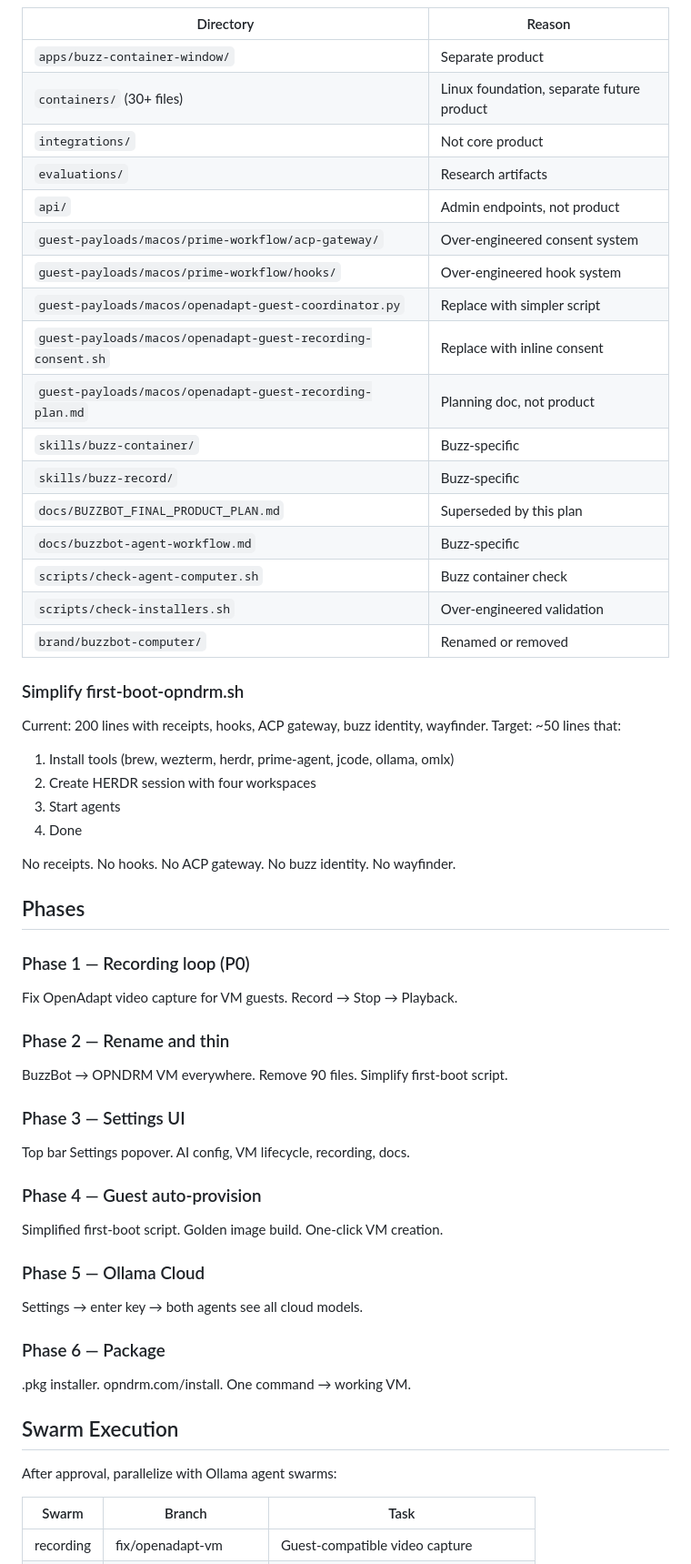
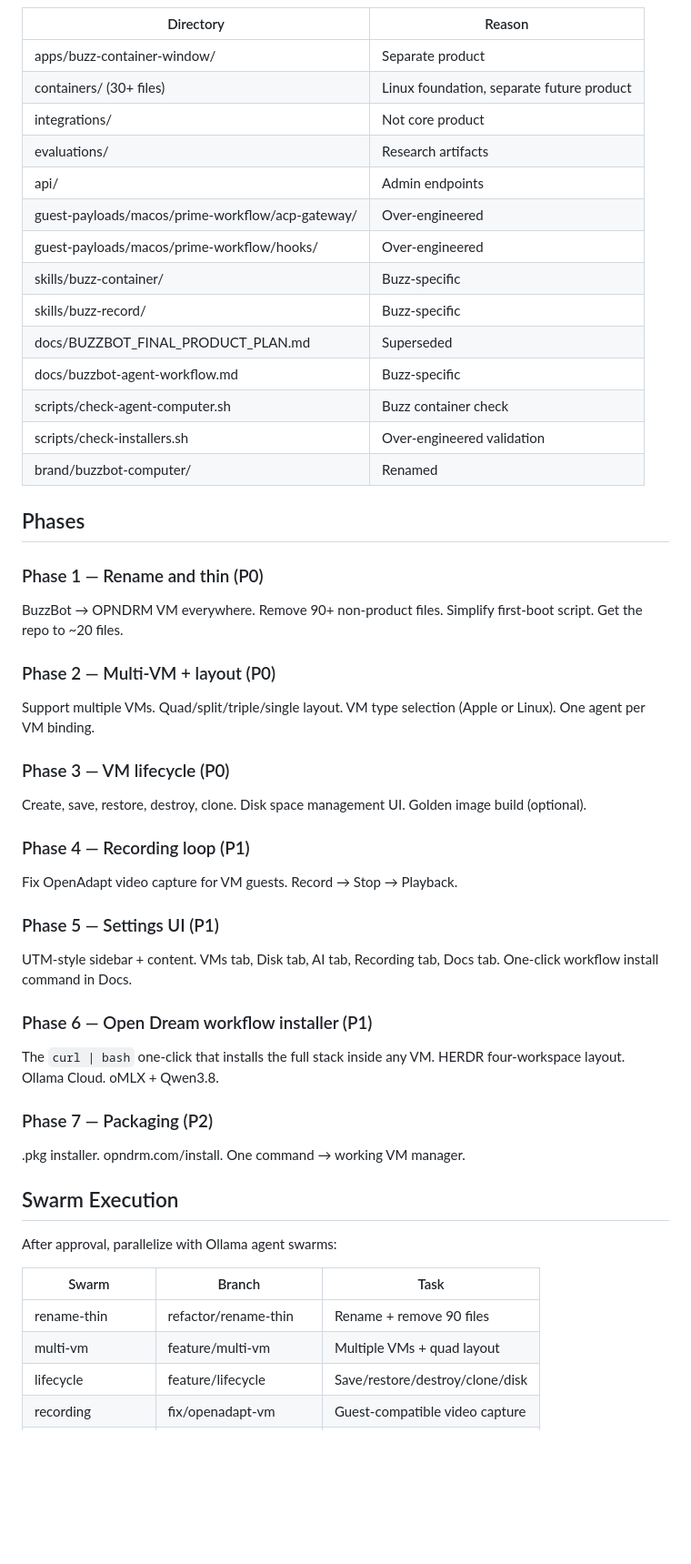
Before and after one commit to opndrm/prime, a Markdown page: docs/MASTER-PLAN.md, the part around one of its changes. Shown at 91% size. GitHub-like rendering; blank space fills up the shorter version.

Commit message:
Master plan v3: UTM for AI control with multi-VM quad view, VM lifecycle, optional one-click workflow install

```diff
--- a/docs/MASTER-PLAN.md
+++ b/docs/MASTER-PLAN.md
@@ -293,54 +357,48 @@ opndrm/prime/
 
 | Directory | Reason |
 |-----------|--------|
-| `apps/buzz-container-window/` | Separate product |
-| `containers/` (30+ files) | Linux foundation, separate future product |
-| `integrations/` | Not core product |
-| `evaluations/` | Research artifacts |
-| `api/` | Admin endpoints, not product |
-| `guest-payloads/macos/prime-workflow/acp-gateway/` | Over-engineered consent system |
-| `guest-payloads/macos/prime-workflow/hooks/` | Over-engineered hook system |
-| `guest-payloads/macos/openadapt-guest-coordinator.py` | Replace with simpler script |
-| `guest-payloads/macos/openadapt-guest-recording-consent.sh` | Replace with inline consent |
-| `guest-payloads/macos/openadapt-guest-recording-plan.md` | Planning doc, not product |
-| `skills/buzz-container/` | Buzz-specific |
-| `skills/buzz-record/` | Buzz-specific |
-| `docs/BUZZBOT_FINAL_PRODUCT_PLAN.md` | Superseded by this plan |
-| `docs/buzzbot-agent-workflow.md` | Buzz-specific |
-| `scripts/check-agent-computer.sh` | Buzz container check |
-| `scripts/check-installers.sh` | Over-engineered validation |
-| `brand/buzzbot-computer/` | Renamed or removed |
-
-### Simplify first-boot-opndrm.sh
-
-Current: 200 lines with receipts, hooks, ACP gateway, buzz identity, wayfinder.
-Target: ~50 lines that:
-1. Install tools (brew, wezterm, herdr, prime-agent, jcode, ollama, omlx)
-2. Create HERDR session with four workspaces
-3. Start agents
-4. Done
-
-No receipts. No hooks. No ACP gateway. No buzz identity. No wayfinder.
+| apps/buzz-container-window/ | Separate product |
+| containers/ (30+ files) | Linux foundation, separate future product |
+| integrations/ | Not core product |
+| evaluations/ | Research artifacts |
+| api/ | Admin endpoints |
+| guest-payloads/macos/prime-workflow/acp-gateway/ | Over-engineered |
+| guest-payloads/macos/prime-workflow/hooks/ | Over-engineered |
+| skills/buzz-container/ | Buzz-specific |
+| skills/buzz-record/ | Buzz-specific |
+| docs/BUZZBOT_FINAL_PRODUCT_PLAN.md | Superseded |
+| docs/buzzbot-agent-workflow.md | Buzz-specific |
+| scripts/check-agent-computer.sh | Buzz container check |
+| scripts/check-installers.sh | Over-engineered validation |
+| brand/buzzbot-computer/ | Renamed |
 
 ## Phases
 
-### Phase 1 — Recording loop (P0)
+### Phase 1 — Rename and thin (P0)
+BuzzBot → OPNDRM VM everywhere. Remove 90+ non-product files. Simplify
+first-boot script. Get the repo to ~20 files.
+
+### Phase 2 — Multi-VM + layout (P0)
+Support multiple VMs. Quad/split/triple/single layout. VM type selection
+(Apple or Linux). One agent per VM binding.
+
+### Phase 3 — VM lifecycle (P0)
+Create, save, restore, destroy, clone. Disk space management UI. Golden
+image build (optional).
+
+### Phase 4 — Recording loop (P1)
 Fix OpenAdapt video capture for VM guests. Record → Stop → Playback.
 
-### Phase 2 — Rename and thin
-BuzzBot → OPNDRM VM everywhere. Remove 90 files. Simplify first-boot script.
+### Phase 5 — Settings UI (P1)
+UTM-style sidebar + content. VMs tab, Disk tab, AI tab, Recording tab,
+Docs tab. One-click workflow install command in Docs.
 
-### Phase 3 — Settings UI
-Top bar Settings popover. AI config, VM lifecycle, recording, docs.
+### Phase 6 — Open Dream workflow installer (P1)
+The `curl | bash` one-click that installs the full stack inside any VM.
+HERDR four-workspace layout. Ollama Cloud. oMLX + Qwen3.8.
 
-### Phase 4 — Guest auto-provision
-Simplified first-boot script. Golden image build. One-click VM creation.
-
-### Phase 5 — Ollama Cloud
-Settings → enter key → both agents see all cloud models.
-
-### Phase 6 — Package
-.pkg installer. opndrm.com/install. One command → working VM.
+### Phase 7 — Packaging (P2)
+.pkg installer. opndrm.com/install. One command → working VM manager.
 
 ## Swarm Execution
 
@@ -348,4 +406,7 @@ After approval, parallelize with Ollama agent swarms:
 
 | Swarm | Branch | Task |
 |-------|--------|------|
+| rename-thin | refactor/rename-thin | Rename + remove 90 files |
+| multi-vm | feature/multi-vm | Multiple VMs + quad layout |
+| lifecycle | feature/lifecycle | Save/restore/destroy/clone/disk |
 | recording | fix/openadapt-vm | Guest-compatible video capture |
```
Also changed, not shown: other parts of docs/MASTER-PLAN.md (+281 -220 lines).
